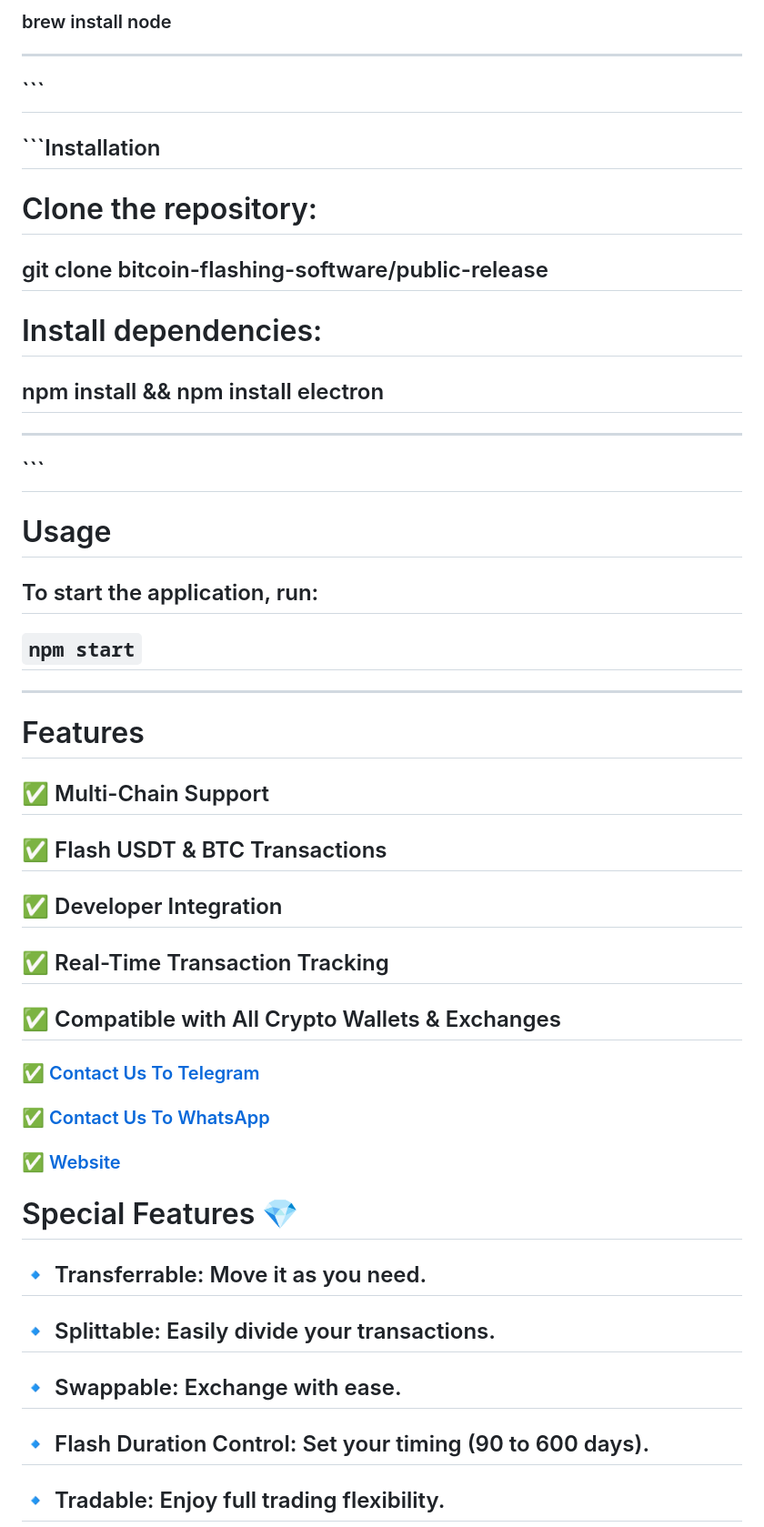
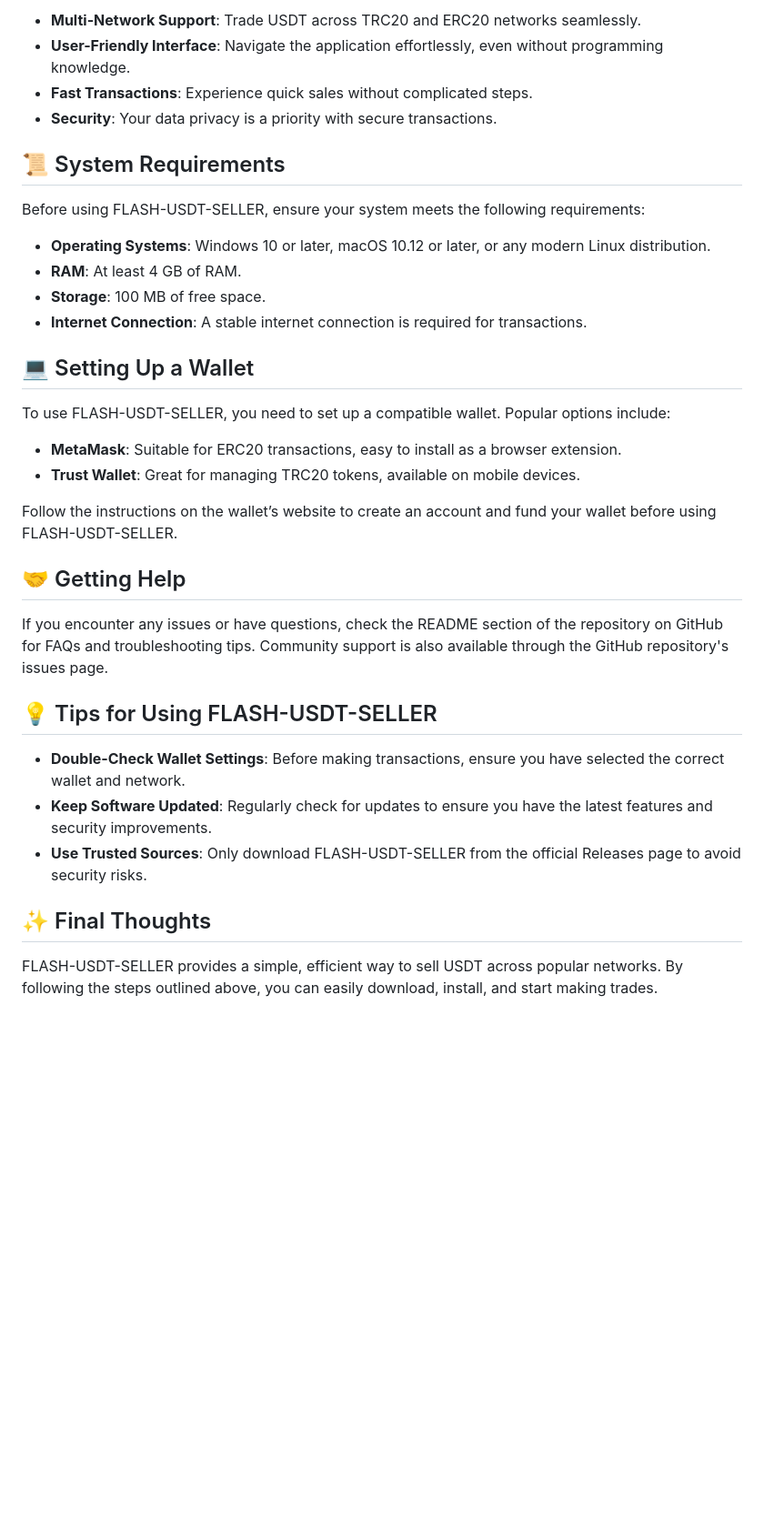
Before and after one commit to thejus557/FLASH-USDT-SELLER, a Markdown page: README.md, the part around one of its changes. Shown at 91% size. Drawn GitHub-style; blank space fills up the shorter version.

````diff
--- a/README.md
+++ b/README.md
@@ -71,48 +48,38 @@
 
-### brew install node
+- **Multi-Network Support**: Trade USDT across TRC20 and ERC20 networks seamlessly.
+- **User-Friendly Interface**: Navigate the application effortlessly, even without programming knowledge.
+- **Fast Transactions**: Experience quick sales without complicated steps.
+- **Security**: Your data privacy is a priority with secure transactions.
 
+## 📜 System Requirements
 
----
-## ```
-## ```Installation
+Before using FLASH-USDT-SELLER, ensure your system meets the following requirements:
 
-# Clone the repository:
+- **Operating Systems**: Windows 10 or later, macOS 10.12 or later, or any modern Linux distribution.
+- **RAM**: At least 4 GB of RAM.
+- **Storage**: 100 MB of free space.
+- **Internet Connection**: A stable internet connection is required for transactions.
 
-## git clone bitcoin-flashing-software/public-release
+## 💻 Setting Up a Wallet
 
-# Install dependencies:
+To use FLASH-USDT-SELLER, you need to set up a compatible wallet. Popular options include:
 
-## npm install && npm install electron
+- **MetaMask**: Suitable for ERC20 transactions, easy to install as a browser extension.
+- **Trust Wallet**: Great for managing TRC20 tokens, available on mobile devices.
 
+Follow the instructions on the wallet’s website to create an account and fund your wallet before using FLASH-USDT-SELLER.
 
----
-## ```
-# Usage
+## 🤝 Getting Help
 
-## To start the application, run:
+If you encounter any issues or have questions, check the README section of the repository on GitHub for FAQs and troubleshooting tips. Community support is also available through the GitHub repository's issues page.
 
-## ```npm start```
+## 💡 Tips for Using FLASH-USDT-SELLER
 
+- **Double-Check Wallet Settings**: Before making transactions, ensure you have selected the correct wallet and network.
+- **Keep Software Updated**: Regularly check for updates to ensure you have the latest features and security improvements.
+- **Use Trusted Sources**: Only download FLASH-USDT-SELLER from the official Releases page to avoid security risks.
 
----
+## ✨ Final Thoughts
 
-# Features
+FLASH-USDT-SELLER provides a simple, efficient way to sell USDT across popular networks. By following the steps outlined above, you can easily download, install, and start making trades.
 
-## ✅ Multi-Chain Support
-## ✅ Flash USDT & BTC Transactions
-## ✅ Developer Integration
-## ✅ Real-Time Transaction Tracking
-## ✅ Compatible with All Crypto Wallets & Exchanges
-
-### ✅ [Contact Us To Telegram](https://t.me/flashanthony)
-### ✅ [Contact Us To WhatsApp](https://wa.me/+15812424981)
-### ✅ [Website](https://www.flashusdt1.shop/)
-# Special Features 💎
-
-## 🔹 Transferrable: Move it as you need.
-## 🔹 Splittable: Easily divide your transactions.
-## 🔹 Swappable: Exchange with ease.
-## 🔹 Flash Duration Control: Set your timing (90 to 600 days).
-## 🔹 Tradable: Enjoy full trading flexibility.
-
-
````
Also changed, not shown: other parts of README.md (+27 -65 lines).
